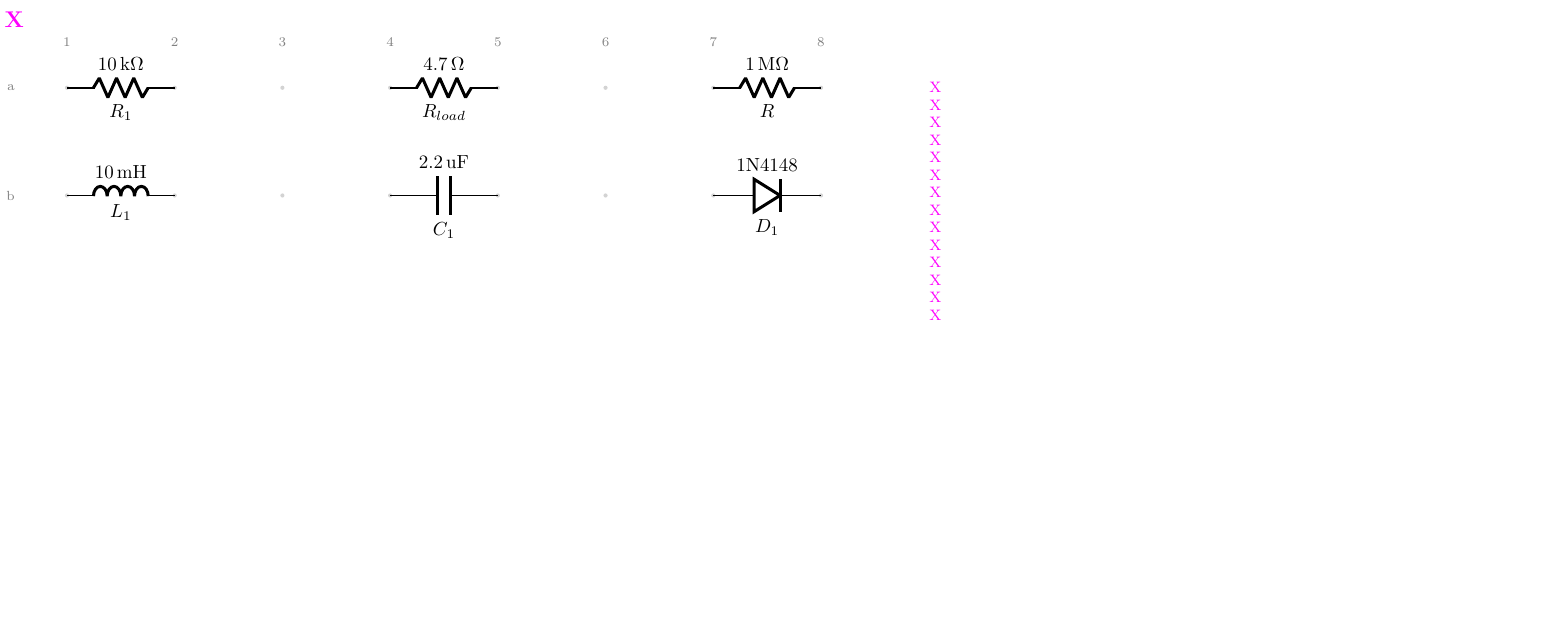
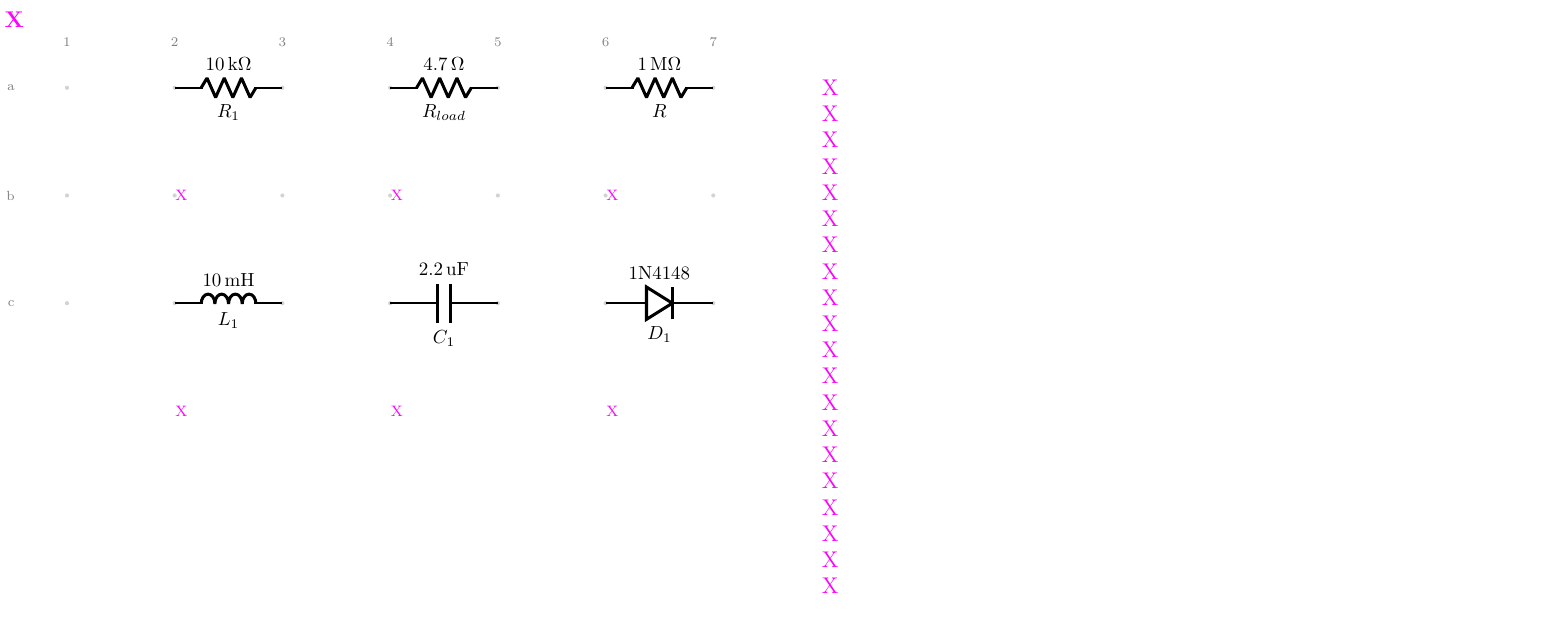
Before and after one commit to tommie-jp/tommie-fence, a LaTeX figure (packages/circuit-fence/examples/out/05-labels.tex): the whole page, the shorter picture padded with empty space. Compiled offline with pdfLaTeX.

Commit message:
docs: 05-labels の図に、部品ごとの 1 行を添える
部品の間を詰め (a1-a2 / a4-a5 / a7-a8 → a2-a3 / a4-a5 / a6-a7)、
**その記号を出すために書いた 1 行**を真下にセンタリングで置いた
(02-parts と同じ扱い)。書き出しは large にした。

1 列目は空けてある。中央揃えの字は番地の左へも伸びるので、1 列目に置くと
グリッドの行ラベル (a / b / c) に重なって読めなくなる。

字は normal のまま。large にすると「Rload: resistor a4 a5 4.7」が
隣の部品の字に噛む (部品の間を 4cm まで詰めたため)。

🤖 Generated with [Claude Code](https://claude.com/claude-code)

Co-Authored-By: Claude <noreply@anthropic.com>

```diff
--- a/packages/circuit-fence/examples/out/05-labels.tex
+++ b/packages/circuit-fence/examples/out/05-labels.tex
@@ -5,7 +5,7 @@
 \begin{document}
 \begin{circuitikz}[american, line width=0.8pt]
 \ctikzset{bipoles/length=1.2cm}
-\foreach \x in {0,2,4,6,8,10,12,14} {\foreach \y in {0,-2} {\fill[gray, opacity=0.35] (\x,\y) circle (1.1pt);}}
+\foreach \x in {0,2,4,6,8,10,12} {\foreach \y in {0,-2,-4} {\fill[gray, opacity=0.35] (\x,\y) circle (1.1pt);}}
 \node[gray, font=\scriptsize] at (0,0.84) {1};
 \node[gray, font=\scriptsize] at (2,0.84) {2};
 \node[gray, font=\scriptsize] at (4,0.84) {3};
@@ -13,42 +13,60 @@
 \node[gray, font=\scriptsize] at (8,0.84) {5};
 \node[gray, font=\scriptsize] at (10,0.84) {6};
 \node[gray, font=\scriptsize] at (12,0.84) {7};
-\node[gray, font=\scriptsize] at (14,0.84) {8};
 \node[gray, font=\scriptsize, anchor=east] at (-0.84,0) {a};
 \node[gray, font=\scriptsize, anchor=east] at (-0.84,-2) {b};
-\coordinate (a1) at (0,0);
+\node[gray, font=\scriptsize, anchor=east] at (-0.84,-4) {c};
 \coordinate (a2) at (2,0);
+\coordinate (a3) at (4,0);
 \coordinate (a4) at (6,0);
 \coordinate (a5) at (8,0);
+\coordinate (a6) at (10,0);
 \coordinate (a7) at (12,0);
-\coordinate (a8) at (14,0);
-\coordinate (b1) at (0,-2);
-\coordinate (b2) at (2,-2);
-\coordinate (b4) at (6,-2);
-\coordinate (b5) at (8,-2);
-\coordinate (b7) at (12,-2);
-\coordinate (b8) at (14,-2);
-\draw (a1) to[R, l_=$R_{1}$, a^=$10\,\mathrm{k}\Omega$] (a2); % line 3
+\coordinate (c2) at (2,-4);
+\coordinate (c3) at (4,-4);
+\coordinate (c4) at (6,-4);
+\coordinate (c5) at (8,-4);
+\coordinate (c6) at (10,-4);
+\coordinate (c7) at (12,-4);
+\draw (a2) to[R, l_=$R_{1}$, a^=$10\,\mathrm{k}\Omega$] (a3); % line 3
 \draw (a4) to[R, l_=$R_{load}$, a^=$4.7\,\Omega$] (a5); % line 4
-\draw (a7) to[R, l_=$R$, a^=$1\,\mathrm{M}\Omega$] (a8); % line 5
-\draw (b1) to[L, l_=$L_{1}$, a^=$10\,\mathrm{m}\mathrm{H}$] (b2); % line 6
-\draw (b4) to[C, l_=$C_{1}$, a^=$2.2\,\mathrm{u}\mathrm{F}$] (b5); % line 7
-\draw (b7) to[D, l_=$D_{1}$, a^=$\mathrm{1N4148}$] (b8); % line 8
-\path (16,-4.614) rectangle (21.074,0.395); % line 10
-\node[anchor=west, inner sep=0, circuitnotemark, font=\footnotesize] at (16,0) {X}; % line 10
-\node[anchor=west, inner sep=0, circuitnotemark, font=\footnotesize] at (16,-0.325) {X}; % line 10
-\node[anchor=west, inner sep=0, circuitnotemark, font=\footnotesize] at (16,-0.649) {X}; % line 10
-\node[anchor=west, inner sep=0, circuitnotemark, font=\footnotesize] at (16,-0.974) {X}; % line 10
-\node[anchor=west, inner sep=0, circuitnotemark, font=\footnotesize] at (16,-1.298) {X}; % line 10
-\node[anchor=west, inner sep=0, circuitnotemark, font=\footnotesize] at (16,-1.623) {X}; % line 10
-\node[anchor=west, inner sep=0, circuitnotemark, font=\footnotesize] at (16,-1.947) {X}; % line 10
-\node[anchor=west, inner sep=0, circuitnotemark, font=\footnotesize] at (16,-2.272) {X}; % line 10
-\node[anchor=west, inner sep=0, circuitnotemark, font=\footnotesize] at (16,-2.596) {X}; % line 10
-\node[anchor=west, inner sep=0, circuitnotemark, font=\footnotesize] at (16,-2.921) {X}; % line 10
-\node[anchor=west, inner sep=0, circuitnotemark, font=\footnotesize] at (16,-3.246) {X}; % line 10
-\node[anchor=west, inner sep=0, circuitnotemark, font=\footnotesize] at (16,-3.57) {X}; % line 10
-\node[anchor=west, inner sep=0, circuitnotemark, font=\footnotesize] at (16,-3.895) {X}; % line 10
-\node[anchor=west, inner sep=0, circuitnotemark, font=\footnotesize] at (16,-4.219) {X}; % line 10
+\draw (a6) to[R, l_=$R$, a^=$1\,\mathrm{M}\Omega$] (a7); % line 5
+\draw (c2) to[L, l_=$L_{1}$, a^=$10\,\mathrm{m}\mathrm{H}$] (c3); % line 6
+\draw (c4) to[C, l_=$C_{1}$, a^=$2.2\,\mathrm{u}\mathrm{F}$] (c5); % line 7
+\draw (c6) to[D, l_=$D_{1}$, a^=$\mathrm{1N4148}$] (c7); % line 8
+\path (0.137,-2.395) rectangle (3.863,-1.605); % line 10
+\node[anchor=west, inner sep=0, circuitnotemark, font=\footnotesize] at (2,-2) {X}; % line 10
+\path (3.883,-2.395) rectangle (8.117,-1.605); % line 11
+\node[anchor=west, inner sep=0, circuitnotemark, font=\footnotesize] at (6,-2) {X}; % line 11
+\path (8.307,-2.395) rectangle (11.693,-1.605); % line 12
+\node[anchor=west, inner sep=0, circuitnotemark, font=\footnotesize] at (10,-2) {X}; % line 12
+\path (0.137,-6.395) rectangle (3.863,-5.605); % line 13
+\node[anchor=west, inner sep=0, circuitnotemark, font=\footnotesize] at (2,-6) {X}; % line 13
+\path (3.968,-6.395) rectangle (8.032,-5.605); % line 14
+\node[anchor=west, inner sep=0, circuitnotemark, font=\footnotesize] at (6,-6) {X}; % line 14
+\path (8.137,-6.395) rectangle (11.863,-5.605); % line 15
+\node[anchor=west, inner sep=0, circuitnotemark, font=\footnotesize] at (10,-6) {X}; % line 15
+\path (14,-9.842) rectangle (27.648,0.593); % line 16
+\node[anchor=west, inner sep=0, circuitnotemark, font=\large] at (14,0) {X}; % line 16
+\node[anchor=west, inner sep=0, circuitnotemark, font=\large] at (14,-0.487) {X}; % line 16
+\node[anchor=west, inner sep=0, circuitnotemark, font=\large] at (14,-0.974) {X}; % line 16
+\node[anchor=west, inner sep=0, circuitnotemark, font=\large] at (14,-1.46) {X}; % line 16
+\node[anchor=west, inner sep=0, circuitnotemark, font=\large] at (14,-1.947) {X}; % line 16
+\node[anchor=west, inner sep=0, circuitnotemark, font=\large] at (14,-2.434) {X}; % line 16
+\node[anchor=west, inner sep=0, circuitnotemark, font=\large] at (14,-2.921) {X}; % line 16
+\node[anchor=west, inner sep=0, circuitnotemark, font=\large] at (14,-3.408) {X}; % line 16
+\node[anchor=west, inner sep=0, circuitnotemark, font=\large] at (14,-3.895) {X}; % line 16
+\node[anchor=west, inner sep=0, circuitnotemark, font=\large] at (14,-4.381) {X}; % line 16
+\node[anchor=west, inner sep=0, circuitnotemark, font=\large] at (14,-4.868) {X}; % line 16
+\node[anchor=west, inner sep=0, circuitnotemark, font=\large] at (14,-5.355) {X}; % line 16
+\node[anchor=west, inner sep=0, circuitnotemark, font=\large] at (14,-5.842) {X}; % line 16
+\node[anchor=west, inner sep=0, circuitnotemark, font=\large] at (14,-6.329) {X}; % line 16
+\node[anchor=west, inner sep=0, circuitnotemark, font=\large] at (14,-6.816) {X}; % line 16
+\node[anchor=west, inner sep=0, circuitnotemark, font=\large] at (14,-7.302) {X}; % line 16
+\node[anchor=west, inner sep=0, circuitnotemark, font=\large] at (14,-7.789) {X}; % line 16
+\node[anchor=west, inner sep=0, circuitnotemark, font=\large] at (14,-8.276) {X}; % line 16
+\node[anchor=west, inner sep=0, circuitnotemark, font=\large] at (14,-8.763) {X}; % line 16
+\node[anchor=west, inner sep=0, circuitnotemark, font=\large] at (14,-9.25) {X}; % line 16
 \node[anchor=south west, inner sep=2pt, circuitnotemark, font=\large\bfseries] (circuittitle) at (current bounding box.north west) {X};
 \path (circuittitle.south west) rectangle ++(5.08,0.593);
 \end{circuitikz}
```
Also changed, not shown: packages/circuit-fence/examples/05-labels.md (+12 -6 lines), packages/circuit-fence/examples/out/05-labels.png, packages/circuit-fence/examples/out/05-labels.svg.
